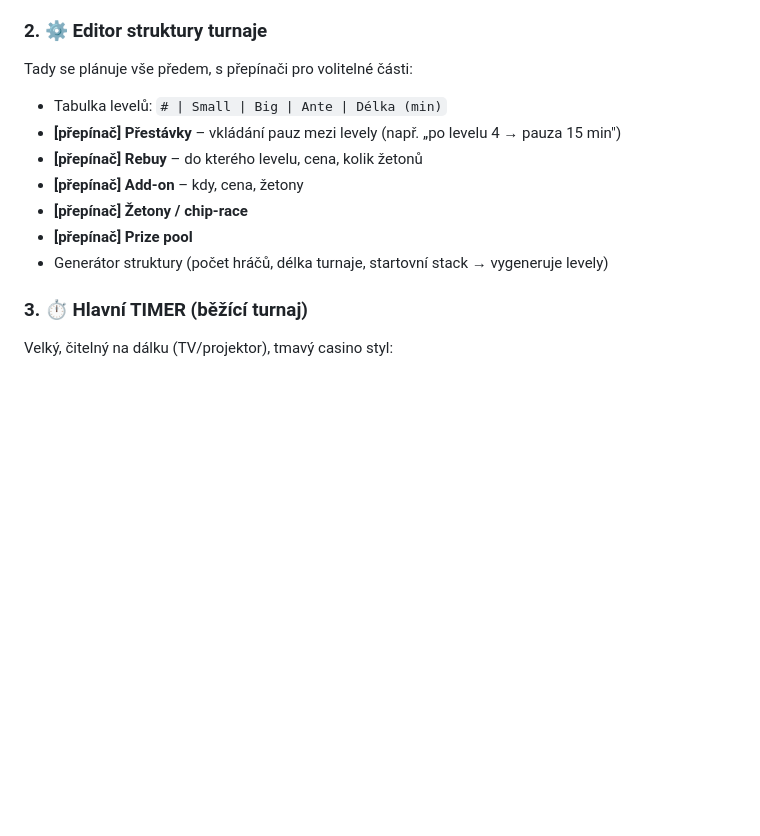
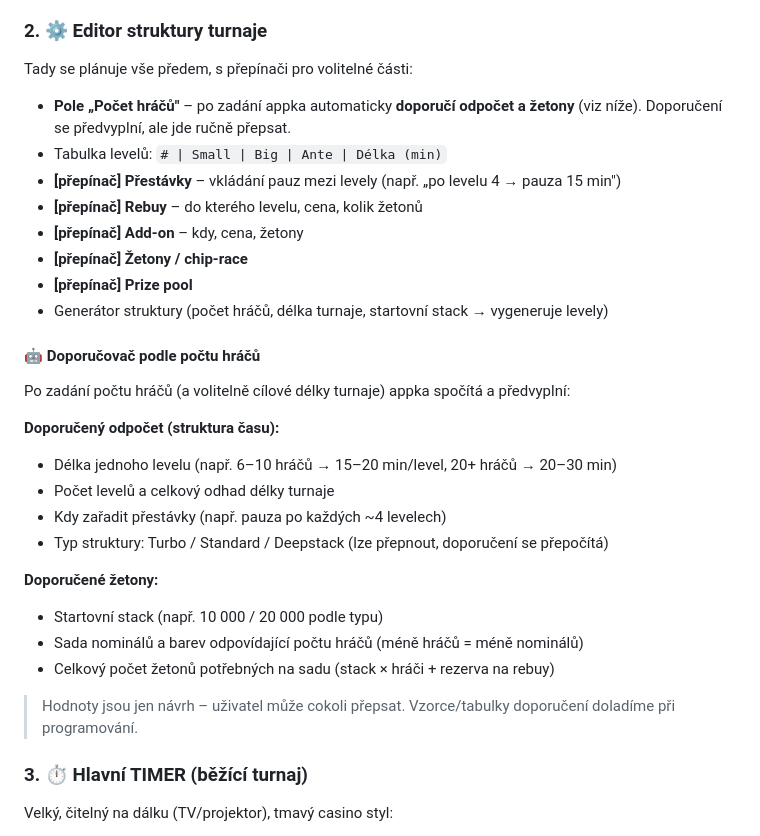
Before and after one commit to stepos/fingo, a Markdown page: poker-clock/PLAN.md, the part around the change. Drawn GitHub-style; blank space fills up the shorter version.

Commit message:
Add player-count based recommendations for blind structure and chips

```diff
--- a/poker-clock/PLAN.md
+++ b/poker-clock/PLAN.md
@@ -39,6 +39,7 @@ Každá z volitelných funkcí (rebuy, add-on, přestávky, žetony, prize pool)
 
 ### 2. ⚙️ Editor struktury turnaje
 Tady se plánuje vše předem, s přepínači pro volitelné části:
+- **Pole „Počet hráčů"** – po zadání appka automaticky **doporučí odpočet a žetony** (viz níže). Doporučení se předvyplní, ale jde ručně přepsat.
 - Tabulka levelů: `# | Small | Big | Ante | Délka (min)`
 - **[přepínač] Přestávky** – vkládání pauz mezi levely (např. „po levelu 4 → pauza 15 min")
 - **[přepínač] Rebuy** – do kterého levelu, cena, kolik žetonů
@@ -46,6 +47,22 @@ Tady se plánuje vše předem, s přepínači pro volitelné části:
 - **[přepínač] Žetony / chip-race**
 - **[přepínač] Prize pool**
 - Generátor struktury (počet hráčů, délka turnaje, startovní stack → vygeneruje levely)
+
+#### 🤖 Doporučovač podle počtu hráčů
+Po zadání počtu hráčů (a volitelně cílové délky turnaje) appka spočítá a předvyplní:
+
+**Doporučený odpočet (struktura času):**
+- Délka jednoho levelu (např. 6–10 hráčů → 15–20 min/level, 20+ hráčů → 20–30 min)
+- Počet levelů a celkový odhad délky turnaje
+- Kdy zařadit přestávky (např. pauza po každých ~4 levelech)
+- Typ struktury: Turbo / Standard / Deepstack (lze přepnout, doporučení se přepočítá)
+
+**Doporučené žetony:**
+- Startovní stack (např. 10 000 / 20 000 podle typu)
+- Sada nominálů a barev odpovídající počtu hráčů (méně hráčů = méně nominálů)
+- Celkový počet žetonů potřebných na sadu (stack × hráči + rezerva na rebuy)
+
+> Hodnoty jsou jen návrh – uživatel může cokoli přepsat. Vzorce/tabulky doporučení doladíme při programování.
 
 ### 3. ⏱️ Hlavní TIMER (běžící turnaj)
 Velký, čitelný na dálku (TV/projektor), tmavý casino styl:
```
